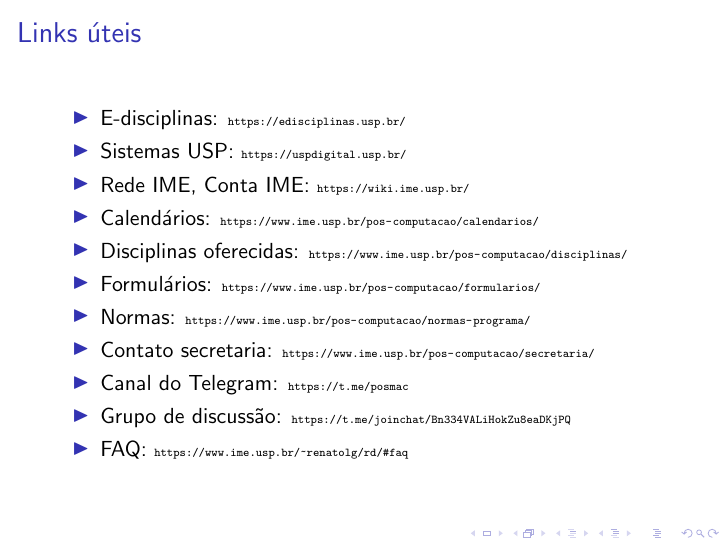
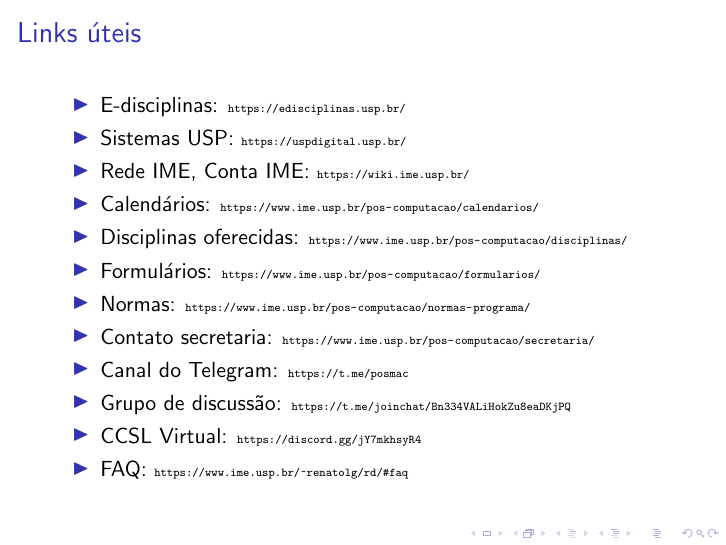
Before and after one commit to RenatoGeh/miscslides, LaTeX slides (rd/rpg/rpg.tex): page 66 of 66. The pictures show the PDF file rd/rpg/rpg.pdf that the author committed with the source.

Commit message:
Add discord link to rpg slides

```diff
--- a/rd/rpg/rpg.tex
+++ b/rd/rpg/rpg.tex
@@ -537,3 +537,4 @@
       \begin{itemize}
         \item \url{https://t.me/joinchat/Bn334VALiHokZu8eaDKjPQ}
       \end{itemize}
+    \item CCSL Virtual
@@ -563,6 +567,7 @@
     \item Contato secretaria: {\tiny\url{https://www.ime.usp.br/pos-computacao/secretaria/}}
     \item Canal do Telegram: {\tiny\url{https://t.me/posmac}}
     \item Grupo de discussão: {\tiny\url{https://t.me/joinchat/Bn334VALiHokZu8eaDKjPQ}}
+    \item CCSL Virtual: {\tiny\url{https://discord.gg/jY7mkhsyR4}}
     \item FAQ: {\tiny\url{https://www.ime.usp.br/~renatolg/rd/\#faq}}
   \end{itemize}
 \end{frame}
```
Also changed, not shown: rd/rpg/rpg.pdf, rd/rpg/rpg.tex (3 more changed lines).
